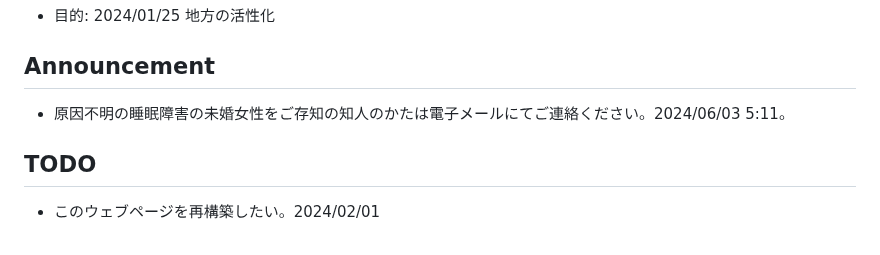
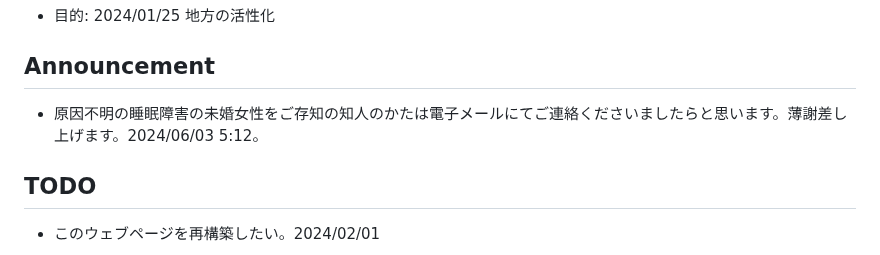
Before and after one commit to shirasakito/shirasakito.github.io, a Markdown page: README.md, the part around the change. GitHub-like rendering.

Commit message:
README.md の更新

```diff
--- a/README.md
+++ b/README.md
@@ -3,7 +3,7 @@
 - 目的: 2024/01/25 地方の活性化
 
 ## Announcement
-- 原因不明の睡眠障害の未婚女性をご存知の知人のかたは電子メールにてご連絡ください。2024/06/03 5:11。
+- 原因不明の睡眠障害の未婚女性をご存知の知人のかたは電子メールにてご連絡くださいましたらと思います。薄謝差し上げます。2024/06/03 5:12。
 
 ## TODO
 - このウェブページを再構築したい。2024/02/01
```
